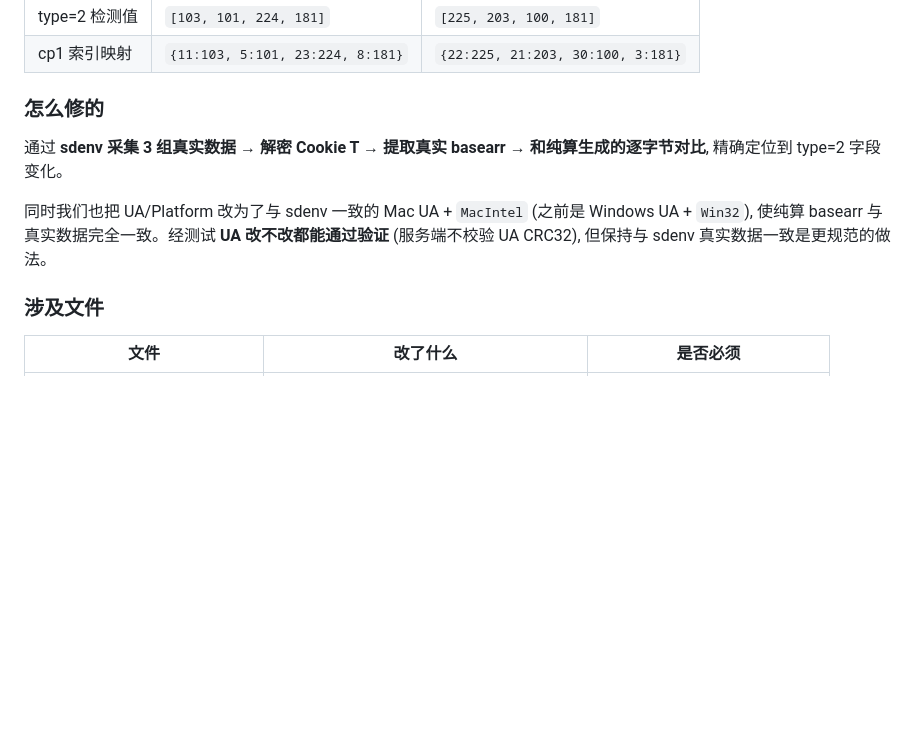
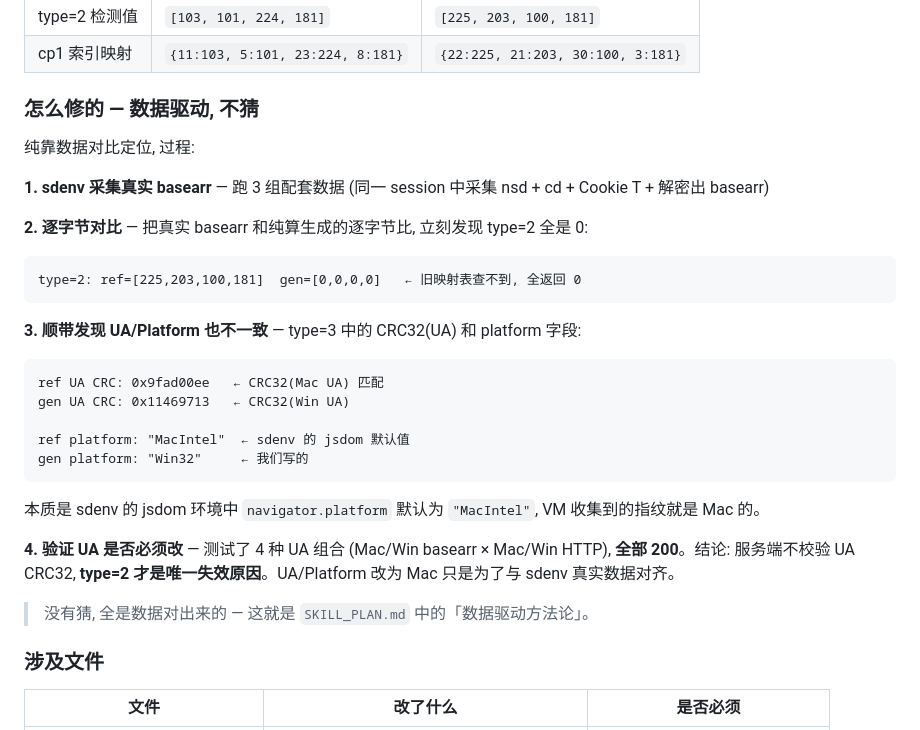
Before and after one commit to warterbili/ruishu-re, a Markdown page: README.md, the part around the change. Drawn GitHub-style; blank space fills up the shorter version.

Commit message:
README: 补充数据驱动排查过程, 展示逐字节对比和 UA 验证细节
Co-Authored-By: Claude Opus 4.6 (1M context) <noreply@anthropic.com>

````diff
--- a/README.md
+++ b/README.md
@@ -15,11 +15,33 @@
 | type=2 检测值 | `[103, 101, 224, 181]` | `[225, 203, 100, 181]` |
 | cp1 索引映射 | `{11:103, 5:101, 23:224, 8:181}` | `{22:225, 21:203, 30:100, 3:181}` |
 
-### 怎么修的
+### 怎么修的 — 数据驱动, 不猜
 
-通过 **sdenv 采集 3 组真实数据 → 解密 Cookie T → 提取真实 basearr → 和纯算生成的逐字节对比**, 精确定位到 type=2 字段变化。
+纯靠数据对比定位, 过程:
 
-同时我们也把 UA/Platform 改为了与 sdenv 一致的 Mac UA + `MacIntel` (之前是 Windows UA + `Win32`), 使纯算 basearr 与真实数据完全一致。经测试 **UA 改不改都能通过验证** (服务端不校验 UA CRC32), 但保持与 sdenv 真实数据一致是更规范的做法。
+**1. sdenv 采集真实 basearr** — 跑 3 组配套数据 (同一 session 中采集 nsd + cd + Cookie T + 解密出 basearr)
+
+**2. 逐字节对比** — 把真实 basearr 和纯算生成的逐字节比, 立刻发现 type=2 全是 0:
+
+```
+type=2: ref=[225,203,100,181]  gen=[0,0,0,0]   ← 旧映射表查不到, 全返回 0
+```
+
+**3. 顺带发现 UA/Platform 也不一致** — type=3 中的 CRC32(UA) 和 platform 字段:
+
+```
+ref UA CRC: 0x9fad00ee   ← CRC32(Mac UA) 匹配
+gen UA CRC: 0x11469713   ← CRC32(Win UA)
+
+ref platform: "MacIntel"  ← sdenv 的 jsdom 默认值
+gen platform: "Win32"     ← 我们写的
+```
+
+本质是 sdenv 的 jsdom 环境中 `navigator.platform` 默认为 `"MacIntel"`, VM 收集到的指纹就是 Mac 的。
+
+**4. 验证 UA 是否必须改** — 测试了 4 种 UA 组合 (Mac/Win basearr × Mac/Win HTTP), **全部 200**。结论: 服务端不校验 UA CRC32, **type=2 才是唯一失效原因**。UA/Platform 改为 Mac 只是为了与 sdenv 真实数据对齐。
+
+> 没有猜, 全是数据对出来的 — 这就是 `SKILL_PLAN.md` 中的「数据驱动方法论」。
 
 ### 涉及文件
 
````
